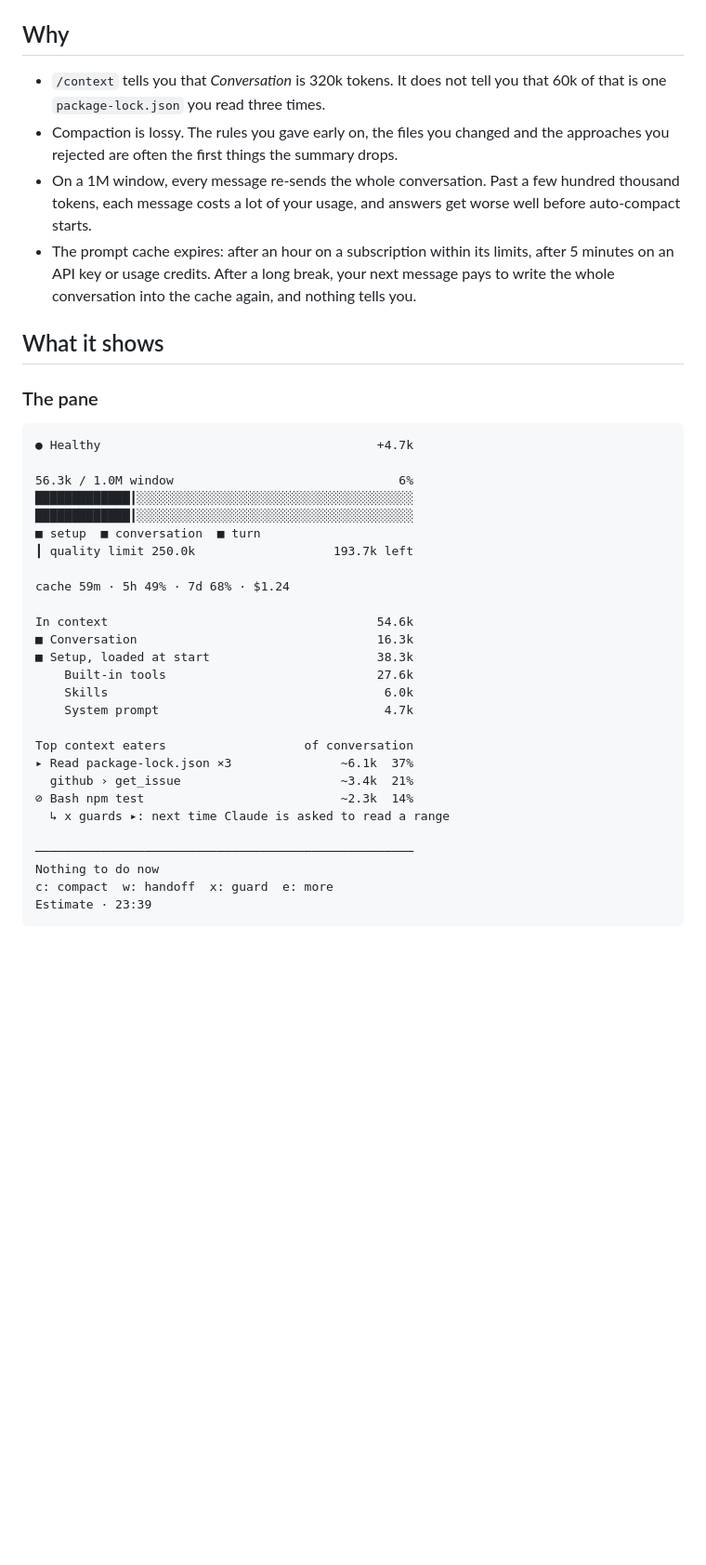
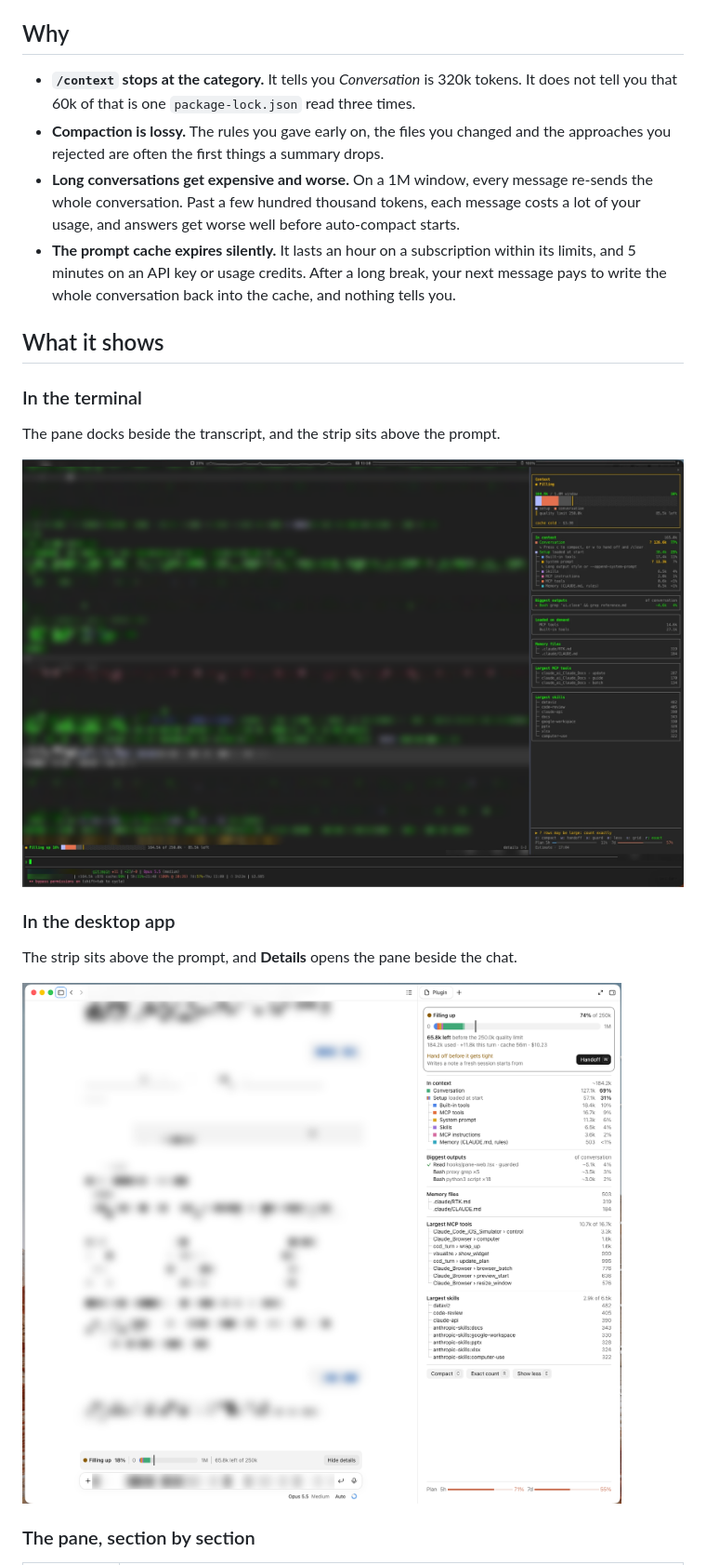
Before and after one commit to bcanozgur/cc-side-context, a Markdown page: README.md, the part around one of its changes. Shown at 93% size. Rendered like a GitHub page; pictures changed too: docs/desktop.png (added), docs/terminal.png (added); blank space fills up the shorter version.

````diff
--- a/README.md
+++ b/README.md
@@ -30,42 +34,24 @@ To update after a new release: `/plugin` → cc-side-context → update, then re
 
 ## Why
 
-- `/context` tells you that *Conversation* is 320k tokens. It does not tell you that 60k of that is one `package-lock.json` you read three times.
-- Compaction is lossy. The rules you gave early on, the files you changed and the approaches you rejected are often the first things the summary drops.
-- On a 1M window, every message re-sends the whole conversation. Past a few hundred thousand tokens, each message costs a lot of your usage, and answers get worse well before auto-compact starts.
-- The prompt cache expires: after an hour on a subscription within its limits, after 5 minutes on an API key or usage credits. After a long break, your next message pays to write the whole conversation into the cache again, and nothing tells you.
+- **`/context` stops at the category.** It tells you *Conversation* is 320k tokens. It does not tell you that 60k of that is one `package-lock.json` read three times.
+- **Compaction is lossy.** The rules you gave early on, the files you changed and the approaches you rejected are often the first things a summary drops.
+- **Long conversations get expensive and worse.** On a 1M window, every message re-sends the whole conversation. Past a few hundred thousand tokens, each message costs a lot of your usage, and answers get worse well before auto-compact starts.
+- **The prompt cache expires silently.** It lasts an hour on a subscription within its limits, and 5 minutes on an API key or usage credits. After a long break, your next message pays to write the whole conversation back into the cache, and nothing tells you.
 
 ## What it shows
 
-### The pane
+### In the terminal
 
-```
-● Healthy                                      +4.7k
+The pane docks beside the transcript, and the strip sits above the prompt.
 
-56.3k / 1.0M window                               6%
-█████████████┃░░░░░░░░░░░░░░░░░░░░░░░░░░░░░░░░░░░░░░
-█████████████┃░░░░░░░░░░░░░░░░░░░░░░░░░░░░░░░░░░░░░░
-■ setup  ■ conversation  ■ turn
-┃ quality limit 250.0k                   193.7k left
+<img src="docs/terminal.png" alt="cc-side-context in iTerm: the pane docked beside the transcript and the strip above the prompt" width="900">
 
-cache 59m · 5h 49% · 7d 68% · $1.24
+### In the desktop app
 
-In context                                     54.6k
-■ Conversation                                 16.3k
-■ Setup, loaded at start                       38.3k
-    Built-in tools                             27.6k
-    Skills                                      6.0k
-    System prompt                               4.7k
+The strip sits above the prompt, and **Details** opens the pane beside the chat.
 
-Top context eaters                   of conversation
-▸ Read package-lock.json ×3               ~6.1k  37%
-  github › get_issue                      ~3.4k  21%
-⊘ Bash npm test                           ~2.3k  14%
-  ↳ x guards ▸: next time Claude is asked to read a range
+<img src="docs/desktop.png" alt="cc-side-context in the Claude desktop app: the strip above the prompt and the pane beside the chat" width="720">
 
-────────────────────────────────────────────────────
-Nothing to do now
-c: compact  w: handoff  x: guard  e: more
-Estimate · 23:39
-```
+### The pane, section by section
 
````
Also changed, not shown: other parts of README.md (+66 -58 lines), CHANGELOG.md (+23 -1 lines), CONTRIBUTING.md (+1 -1 lines), docs/pane.png (deleted), docs/panes.png (added), 5 other files.
